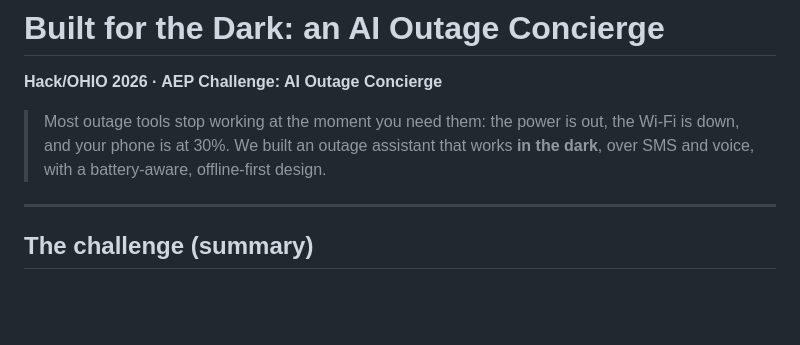
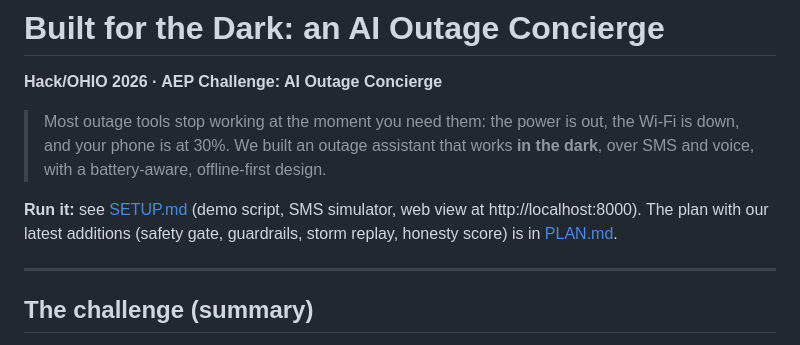
Before and after one commit to AndrewS1007/OHIO-Hackathon, a Markdown page: README.md, the part around the change. GitHub-like rendering; blank space fills up the shorter version.

Commit message:
Link setup and updated plan from README
Co-Authored-By: Claude Opus 5.5 <noreply@anthropic.com>

```diff
--- a/README.md
+++ b/README.md
@@ -4,6 +4,8 @@
 
 > Most outage tools stop working at the moment you need them: the power is out, the Wi-Fi is down, and your phone is at 30%.
 > We built an outage assistant that works **in the dark**, over SMS and voice, with a battery-aware, offline-first design.
+
+**Run it:** see [SETUP.md](SETUP.md) (demo script, SMS simulator, web view at http://localhost:8000). The plan with our latest additions (safety gate, guardrails, storm replay, honesty score) is in [PLAN.md](PLAN.md).
 
 ---
 
```
Also changed, not shown: SETUP.md (+1 -1 lines).
